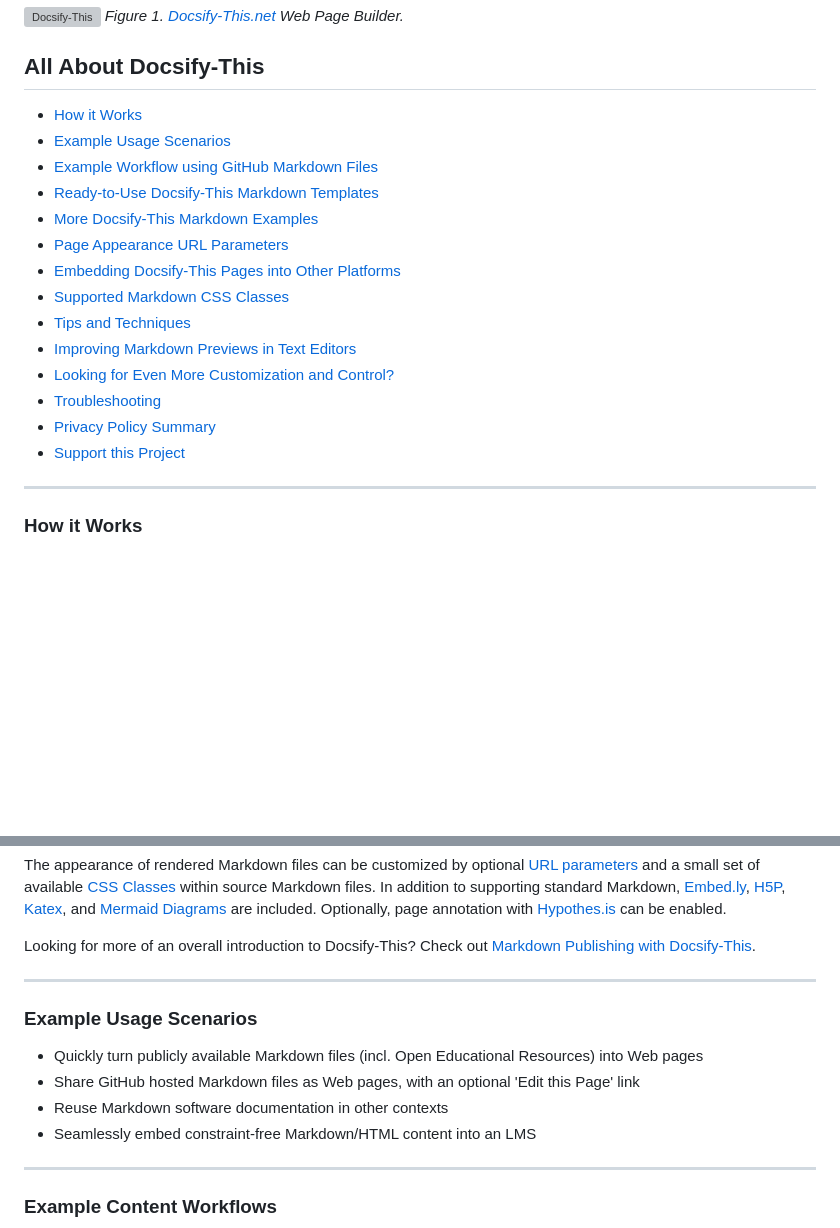
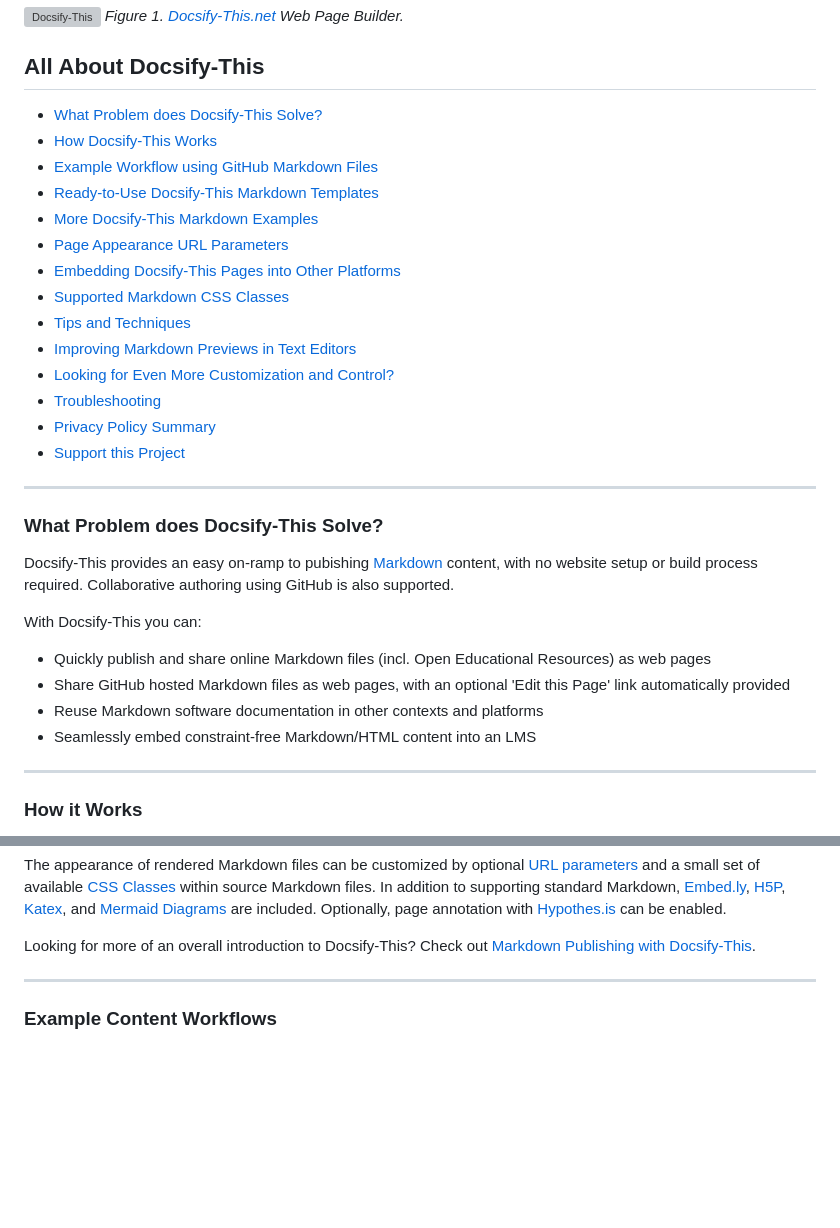
Before and after one commit to hibbitts-design/docsify-this, a Markdown page: README.md, 2 parts joined by grey strips. GitHub-like rendering; blank space fills up the shorter version; grey boxes are pictures that could not be loaded.

Commit message:
Add 'What Problem does Docsify-This Solve?' section.

```diff
--- a/README.md
+++ b/README.md
@@ -13,8 +13,8 @@ _Figure 1. [Docsify-This.net](https://docsify-this.net) Web Page Builder._
 
 ## All About Docsify-This
 
-* [How it Works](#how-it-works)
-* [Example Usage Scenarios](#example-usage-scenarios)
+* [What Problem does Docsify-This Solve?](#what-problem-does-docsify-this-solve)
+* [How Docsify-This Works](#how-docsify-this-works)
 * [Example Workflow using GitHub Markdown Files](#example-usage-scenarios)
 * [Ready-to-Use Docsify-This Markdown Templates](#ready-to-use-docsify-this-markdown-templates)
 * [More Docsify-This Markdown Examples](#more-docsify-this-markdown-examples)
@@ -27,6 +27,19 @@ _Figure 1. [Docsify-This.net](https://docsify-this.net) Web Page Builder._
 * [Troubleshooting](#troubleshooting)
 * [Privacy Policy Summary](#privacy-policy-summary)
 * [Support this Project](#support-this-project)
+
+---
+
+### What Problem does Docsify-This Solve?
+
+Docsify-This provides an easy on-ramp to pubishing [Markdown](https://www.markdownguide.org/basic-syntax/) content, with no website setup or build process required. Collaborative authoring using GitHub is also supported.
+
+With Docsify-This you can:
+
+* Quickly publish and share online Markdown files (incl. Open Educational Resources) as web pages
+* Share GitHub hosted Markdown files as web pages, with an optional 'Edit this Page' link automatically provided
+* Reuse Markdown software documentation in other contexts and platforms
+* Seamlessly embed constraint-free Markdown/HTML content into an LMS
 
 ---
 
@@ -44,15 +57,6 @@ To render a file stored in a public GitHub repository you need to use the raw so
 The appearance of rendered Markdown files can be customized by optional [URL parameters](#page-appearance-url-parameters) and a small set of available [CSS Classes](#supported-markdown-css-classes) within source Markdown files. In addition to supporting standard Markdown, [Embed.ly](https://embed.ly/code), [H5P](https://h5p.org/), [Katex](https://github.com/upupming/docsify-katex), and [Mermaid Diagrams](https://github.com/Leward/mermaid-docsify) are included. Optionally, page annotation with [Hypothes.is](https://hypothes.is) can be enabled.
 
 Looking for more of an overall introduction to Docsify-This? Check out [Markdown Publishing with Docsify-This](https://docsify-this.net/?basePath=https://raw.githubusercontent.com/hibbitts-design/markdown-publishing-with-docsify-this/main&sidebar=true&edit-link=https://github.com/hibbitts-design/markdown-publishing-with-docsify-this/blob/main/README.md&maxLevel=4#/).
-
----
-
-### Example Usage Scenarios
-
-* Quickly turn publicly available Markdown files (incl. Open Educational Resources) into Web pages
-* Share GitHub hosted Markdown files as Web pages, with an optional 'Edit this Page' link
-* Reuse Markdown software documentation in other contexts
-* Seamlessly embed constraint-free Markdown/HTML content into an LMS
 
 ---
 
```
Also changed, not shown: 1 other file.
